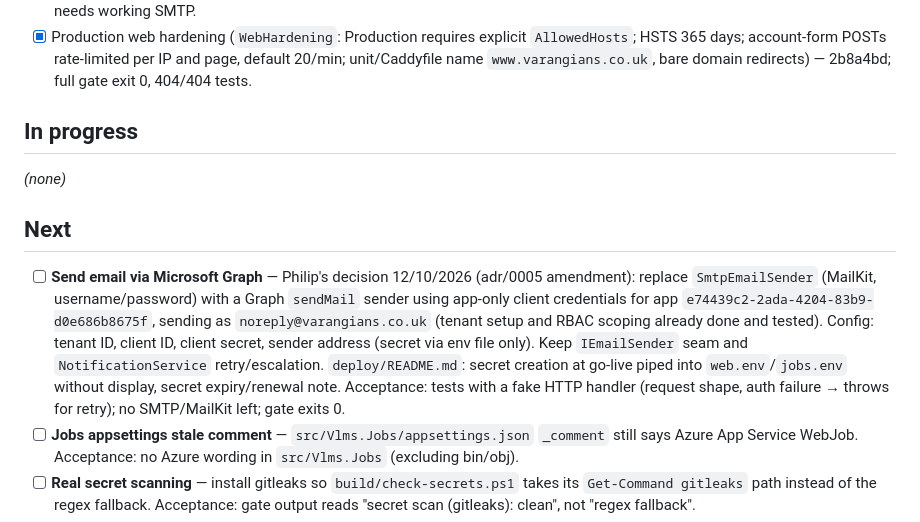
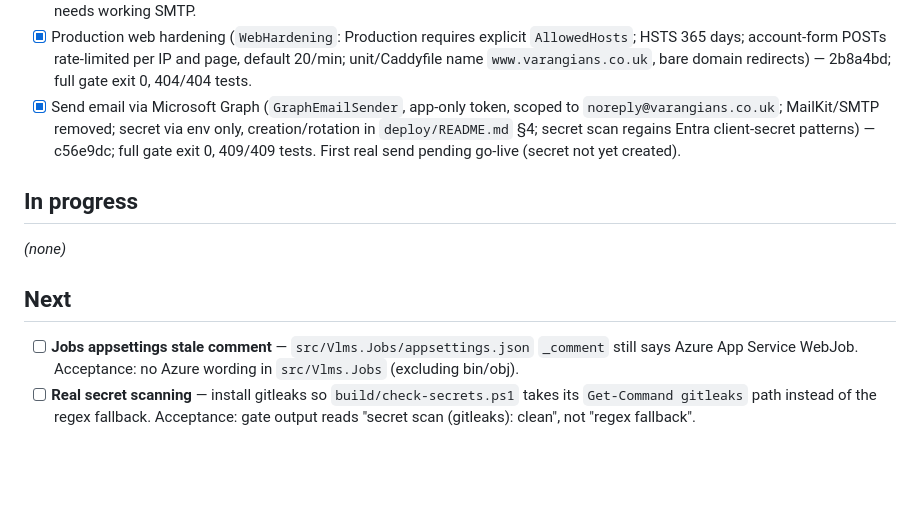
Before and after one commit to PhilipThomas6w/vlms, a Markdown page: STATE.md, the part around the change. Rendered like a GitHub page; blank space fills up the shorter version.

Commit message:
Update STATE.md: Graph email sender done (c56e9dc)

```diff
--- a/STATE.md
+++ b/STATE.md
@@ -45,12 +45,12 @@ Full narrative for Done/Log items to 12/08/2026: `docs/harness/STATE-archive.md`
 - [x] Off-box backup of file storage (`deploy/backup/files-backup.sh` sync to `files/`, no `--delete`, `--restore` mode; `vlms-files-backup.service/.timer` 02:30 UTC; README §9 restore steps; DataProtection keys deliberately excluded) — dac8d81; full gate exit 0, 366/366 tests. Live-bucket run pending provider decision/go-live.
 - [x] Password reset + Identity hardening (`AccountEmailService` reset/confirm by email, no enumeration; `VlmsIdentityPolicy`: confirmed email required, lockout 5 / 15 min, 2-hour links; 4 account pages; invite accounts pre-confirmed; bootstrap refuses unconfirmed) — 8326bd3; full gate exit 0, 384/384 tests. Pages not exercised against a live DB (none locally); first Admin now needs working SMTP.
 - [x] Production web hardening (`WebHardening`: Production requires explicit `AllowedHosts`; HSTS 365 days; account-form POSTs rate-limited per IP and page, default 20/min; unit/Caddyfile name `www.varangians.co.uk`, bare domain redirects) — 2b8a4bd; full gate exit 0, 404/404 tests.
+- [x] Send email via Microsoft Graph (`GraphEmailSender`, app-only token, scoped to `noreply@varangians.co.uk`; MailKit/SMTP removed; secret via env only, creation/rotation in `deploy/README.md` §4; secret scan regains Entra client-secret patterns) — c56e9dc; full gate exit 0, 409/409 tests. First real send pending go-live (secret not yet created).
 
 ## In progress
 _(none)_
 
 ## Next
-- [ ] **Send email via Microsoft Graph** — Philip's decision 12/10/2026 (adr/0005 amendment): replace `SmtpEmailSender` (MailKit, username/password) with a Graph `sendMail` sender using app-only client credentials for app `e74439c2-2ada-4204-83b9-d0e686b8675f`, sending as `noreply@varangians.co.uk` (tenant setup and RBAC scoping already done and tested). Config: tenant ID, client ID, client secret, sender address (secret via env file only). Keep `IEmailSender` seam and `NotificationService` retry/escalation. `deploy/README.md`: secret creation at go-live piped into `web.env`/`jobs.env` without display, secret expiry/renewal note. Acceptance: tests with a fake HTTP handler (request shape, auth failure → throws for retry); no SMTP/MailKit left; gate exits 0.
 - [ ] **Jobs appsettings stale comment** — `src/Vlms.Jobs/appsettings.json` `_comment` still says Azure App Service WebJob. Acceptance: no Azure wording in `src/Vlms.Jobs` (excluding bin/obj).
 - [ ] **Real secret scanning** — install gitleaks so `build/check-secrets.ps1` takes its `Get-Command gitleaks` path instead of the regex fallback. Acceptance: gate output reads "secret scan (gitleaks): clean", not "regex fallback".
 - [ ] **Ops pack markdown sources** — runbook, monitoring/alerting/uptime + journald retention, DR/BCP, release and rollback (incl. migrations, no staging slot), config reference, SSH/firewall/unattended-upgrades hardening; jobs/backup timers run in UTC — state explicitly. Acceptance: sources under `docs/` with `[TBC – Philip]` where undecided.
```
